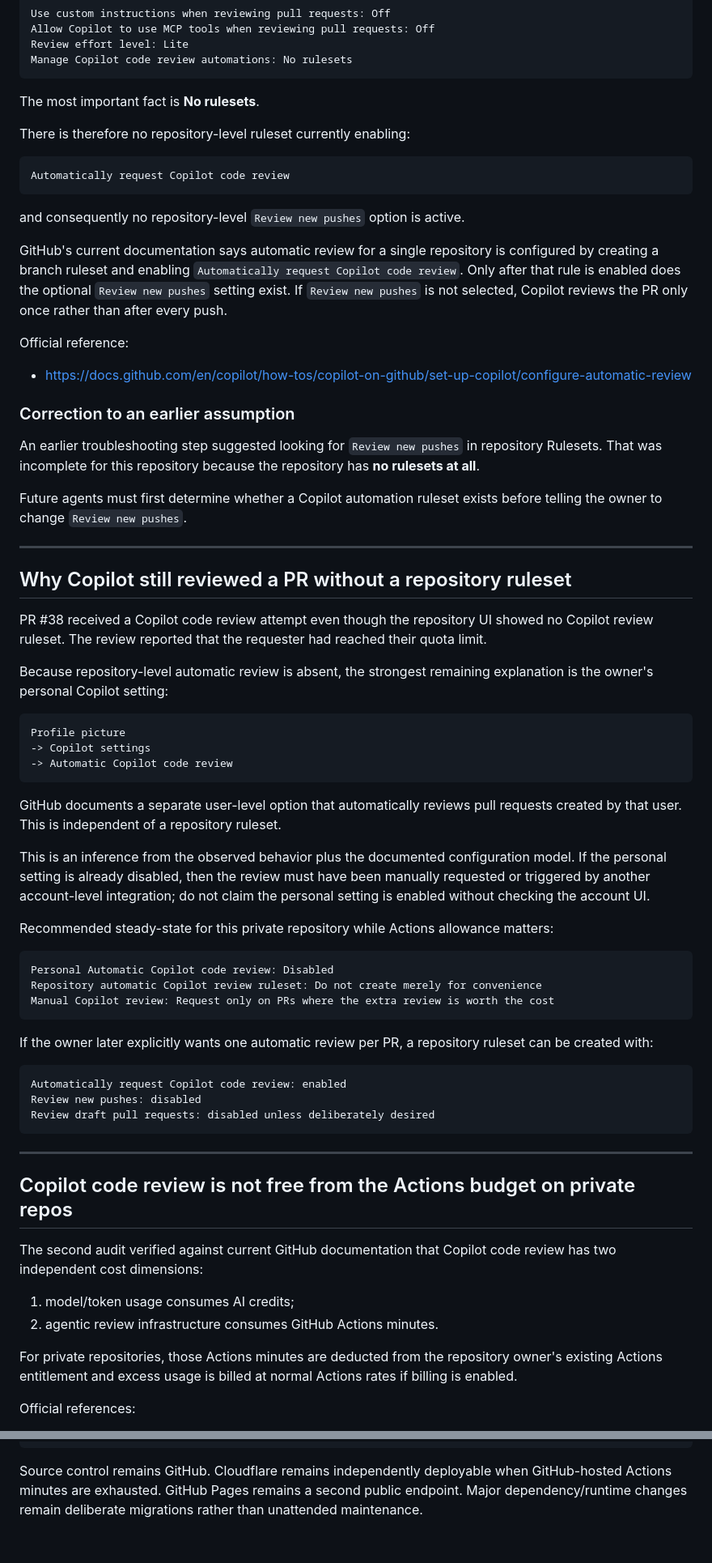
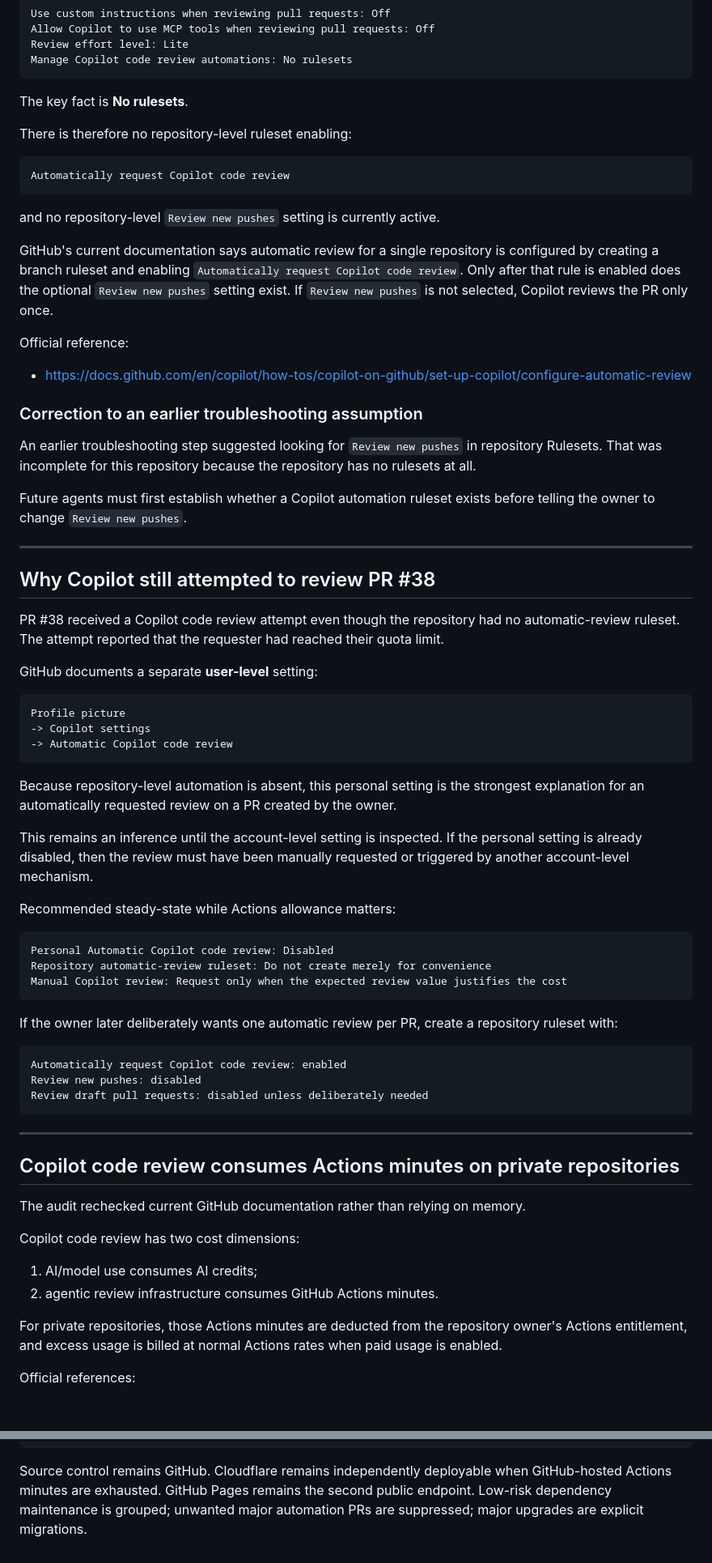
Before and after one commit to mykcs/basemodel, a Markdown page: docs/agents/2026-08-09-post-migration-second-audit.md, 2 parts joined by grey strips. Shown at 81% size. Drawn GitHub-style; blank space fills up the shorter version.

````diff
--- a/docs/agents/2026-08-09-post-migration-second-audit.md
+++ b/docs/agents/2026-08-09-post-migration-second-audit.md
@@ -37,35 +37,35 @@ Review effort level: Lite
 Manage Copilot code review automations: No rulesets
 ```
 
-The most important fact is **No rulesets**.
+The key fact is **No rulesets**.
 
-There is therefore no repository-level ruleset currently enabling:
+There is therefore no repository-level ruleset enabling:
 
 ```text
 Automatically request Copilot code review
 ```
 
-and consequently no repository-level `Review new pushes` option is active.
+and no repository-level `Review new pushes` setting is currently active.
 
-GitHub's current documentation says automatic review for a single repository is configured by creating a branch ruleset and enabling `Automatically request Copilot code review`. Only after that rule is enabled does the optional `Review new pushes` setting exist. If `Review new pushes` is not selected, Copilot reviews the PR only once rather than after every push.
+GitHub's current documentation says automatic review for a single repository is configured by creating a branch ruleset and enabling `Automatically request Copilot code review`. Only after that rule is enabled does the optional `Review new pushes` setting exist. If `Review new pushes` is not selected, Copilot reviews the PR only once.
 
 Official reference:
 
 - https://docs.github.com/en/copilot/how-tos/copilot-on-github/set-up-copilot/configure-automatic-review
 
-### Correction to an earlier assumption
+### Correction to an earlier troubleshooting assumption
 
-An earlier troubleshooting step suggested looking for `Review new pushes` in repository Rulesets. That was incomplete for this repository because the repository has **no rulesets at all**.
+An earlier troubleshooting step suggested looking for `Review new pushes` in repository Rulesets. That was incomplete for this repository because the repository has no rulesets at all.
 
-Future agents must first determine whether a Copilot automation ruleset exists before telling the owner to change `Review new pushes`.
+Future agents must first establish whether a Copilot automation ruleset exists before telling the owner to change `Review new pushes`.
 
 ---
 
-## Why Copilot still reviewed a PR without a repository ruleset
+## Why Copilot still attempted to review PR #38
 
-PR #38 received a Copilot code review attempt even though the repository UI showed no Copilot review ruleset. The review reported that the requester had reached their quota limit.
+PR #38 received a Copilot code review attempt even though the repository had no automatic-review ruleset. The attempt reported that the requester had reached their quota limit.
 
-Because repository-level automatic review is absent, the strongest remaining explanation is the owner's personal Copilot setting:
+GitHub documents a separate **user-level** setting:
 
 ```text
 Profile picture
@@ -73,36 +73,38 @@ Profile picture
 -> Automatic Copilot code review
 ```
 
-GitHub documents a separate user-level option that automatically reviews pull requests created by that user. This is independent of a repository ruleset.
+Because repository-level automation is absent, this personal setting is the strongest explanation for an automatically requested review on a PR created by the owner.
 
-This is an inference from the observed behavior plus the documented configuration model. If the personal setting is already disabled, then the review must have been manually requested or triggered by another account-level integration; do not claim the personal setting is enabled without checking the account UI.
+This remains an inference until the account-level setting is inspected. If the personal setting is already disabled, then the review must have been manually requested or triggered by another account-level mechanism.
 
-Recommended steady-state for this private repository while Actions allowance matters:
+Recommended steady-state while Actions allowance matters:
 
 ```text
 Personal Automatic Copilot code review: Disabled
-Repository automatic Copilot review ruleset: Do not create merely for convenience
-Manual Copilot review: Request only on PRs where the extra review is worth the cost
+Repository automatic-review ruleset: Do not create merely for convenience
+Manual Copilot review: Request only when the expected review value justifies the cost
 ```
 
-If the owner later explicitly wants one automatic review per PR, a repository ruleset can be created with:
+If the owner later deliberately wants one automatic review per PR, create a repository ruleset with:
 
 ```text
 Automatically request Copilot code review: enabled
 Review new pushes: disabled
-Review draft pull requests: disabled unless deliberately desired
+Review draft pull requests: disabled unless deliberately needed
 ```
 
 ---
 
-## Copilot code review is not free from the Actions budget on private repos
+## Copilot code review consumes Actions minutes on private repositories
 
-The second audit verified against current GitHub documentation that Copilot code review has two independent cost dimensions:
+The audit rechecked current GitHub documentation rather than relying on memory.
 
-1. model/token usage consumes AI credits;
+Copilot code review has two cost dimensions:
+
+1. AI/model use consumes AI credits;
 2. agentic review infrastructure consumes GitHub Actions minutes.
 
-For private repositories, those Actions minutes are deducted from the repository owner's existing Actions entitlement and excess usage is billed at normal Actions rates if billing is enabled.
+For private repositories, those Actions minutes are deducted from the repository owner's Actions entitlement, and excess usage is billed at normal Actions rates when paid usage is enabled.
 
 Official references:
 
@@ -312,4 +350,4 @@ indexed canonical site    Chromium/WebKit/network audits
                          public + noindex
 ```
 
-Source control remains GitHub. Cloudflare remains independently deployable when GitHub-hosted Actions minutes are exhausted. GitHub Pages remains a second public endpoint. Major dependency/runtime changes remain deliberate migrations rather than unattended maintenance.
+Source control remains GitHub. Cloudflare remains independently deployable when GitHub-hosted Actions minutes are exhausted. GitHub Pages remains the second public endpoint. Low-risk dependency maintenance is grouped; unwanted major automation PRs are suppressed; major upgrades are explicit migrations.
````
Also changed, not shown: other parts of docs/agents/2026-08-09-post-migration-second-audit.md (+94 -58 lines).
